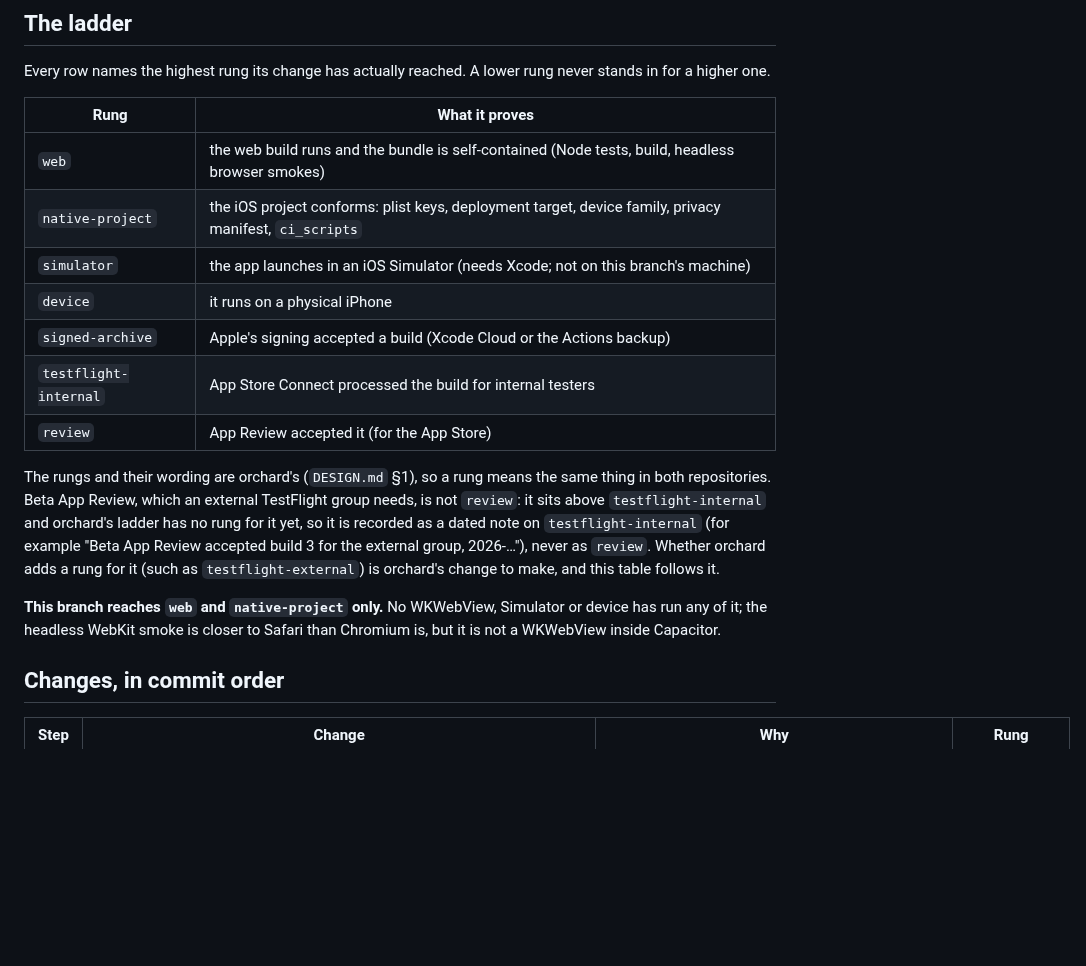
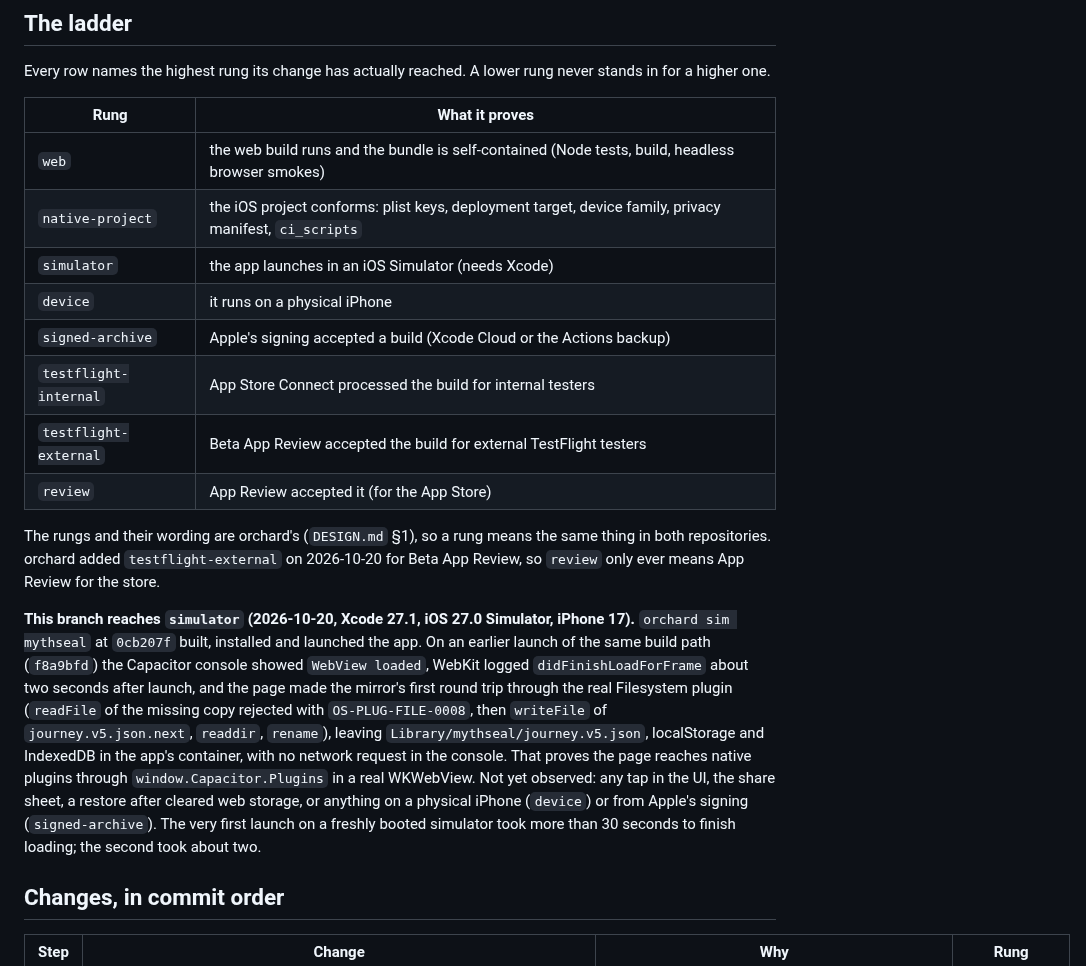
Before and after one commit to cambridgetcg/mythseal, a Markdown page: docs/IOS-FIRST-FLIGHT.md, the part around the change. Drawn GitHub-style; blank space fills up the shorter version.

Commit message:
Record the simulator rung and orchard's testflight-external rung
orchard sim mythseal built, installed and launched the app on an iPhone 17
Simulator (Xcode 27.1, iOS 27.0). The console and WebKit logs show the page
loaded and the mirror made its first round trip through the real Filesystem
plugin. orchard's ladder now has testflight-external for Beta App Review, so
review keeps its one meaning.

Co-Authored-By: Claude Opus 5.5 (1M context) <noreply@anthropic.com>

```diff
--- a/docs/IOS-FIRST-FLIGHT.md
+++ b/docs/IOS-FIRST-FLIGHT.md
@@ -22,24 +22,32 @@ never stands in for a higher one.
 | --- | --- |
 | `web` | the web build runs and the bundle is self-contained (Node tests, build, headless browser smokes) |
 | `native-project` | the iOS project conforms: plist keys, deployment target, device family, privacy manifest, `ci_scripts` |
-| `simulator` | the app launches in an iOS Simulator (needs Xcode; not on this branch's machine) |
+| `simulator` | the app launches in an iOS Simulator (needs Xcode) |
 | `device` | it runs on a physical iPhone |
 | `signed-archive` | Apple's signing accepted a build (Xcode Cloud or the Actions backup) |
 | `testflight-internal` | App Store Connect processed the build for internal testers |
+| `testflight-external` | Beta App Review accepted the build for external TestFlight testers |
 | `review` | App Review accepted it (for the App Store) |
 
 The rungs and their wording are orchard's (`DESIGN.md` §1), so a rung means the
-same thing in both repositories. Beta App Review, which an external TestFlight
-group needs, is not `review`: it sits above `testflight-internal` and orchard's
-ladder has no rung for it yet, so it is recorded as a dated note on
-`testflight-internal` (for example "Beta App Review accepted build 3 for the
-external group, 2026-…"), never as `review`. Whether orchard adds a rung for it
-(such as `testflight-external`) is orchard's change to make, and this table
-follows it.
+same thing in both repositories. orchard added `testflight-external` on
+2026-10-20 for Beta App Review, so `review` only ever means App Review for the
+store.
 
-**This branch reaches `web` and `native-project` only.** No WKWebView, Simulator
-or device has run any of it; the headless WebKit smoke is closer to Safari than
-Chromium is, but it is not a WKWebView inside Capacitor.
+**This branch reaches `simulator` (2026-10-20, Xcode 27.1, iOS 27.0 Simulator,
+iPhone 17).** `orchard sim mythseal` at `0cb207f` built, installed and launched
+the app. On an earlier launch of the same build path (`f8a9bfd`) the Capacitor
+console showed `WebView loaded`, WebKit logged `didFinishLoadForFrame` about two
+seconds after launch, and the page made the mirror's first round trip through the
+real Filesystem plugin (`readFile` of the missing copy rejected with
+`OS-PLUG-FILE-0008`, then `writeFile` of `journey.v5.json.next`, `readdir`,
+`rename`), leaving `Library/mythseal/journey.v5.json`, localStorage and IndexedDB
+in the app's container, with no network request in the console. That proves the
+page reaches native plugins through `window.Capacitor.Plugins` in a real WKWebView.
+Not yet observed: any tap in the UI, the share sheet, a restore after cleared web
+storage, or anything on a physical iPhone (`device`) or from Apple's signing
+(`signed-archive`). The very first launch on a freshly booted simulator took more
+than 30 seconds to finish loading; the second took about two.
 
 ## Changes, in commit order
 
```
